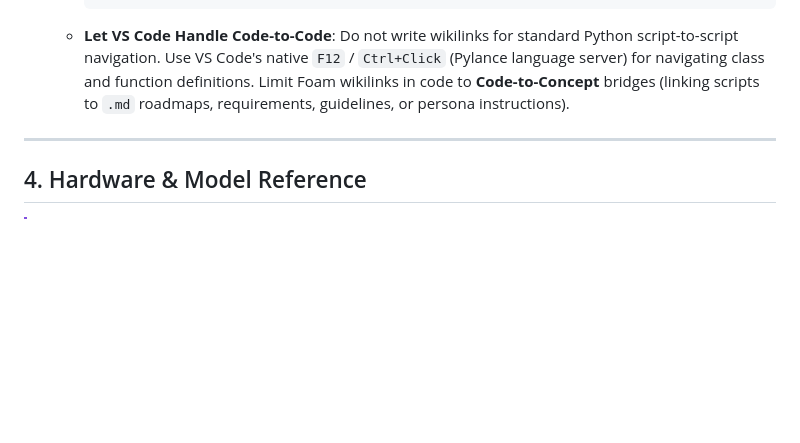
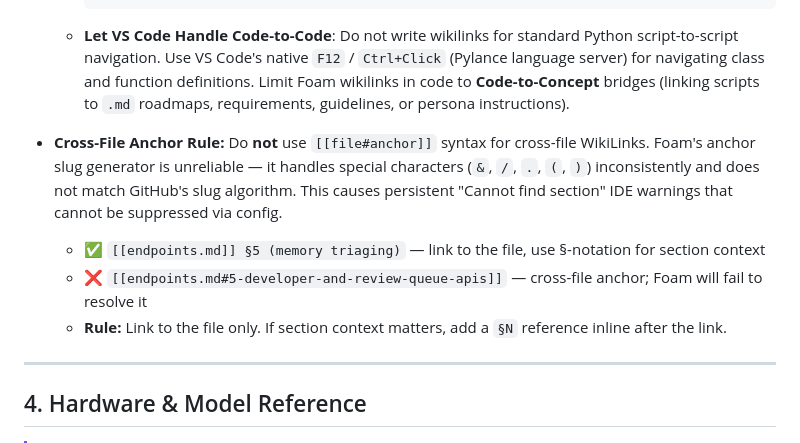
Before and after one commit to Rathius-Saranoth/Evelyn-Engine, a Markdown page: .ai-instructions.md, the part around the change. Drawn GitHub-style; blank space fills up the shorter version.

```diff
--- a/.ai-instructions.md
+++ b/.ai-instructions.md
@@ -255,6 +255,11 @@ def some_function(param_a: str, param_b: int = 5) -> dict:
 
   - **Let VS Code Handle Code-to-Code**: Do not write wikilinks for standard Python script-to-script navigation. Use VS Code's native `F12` / `Ctrl+Click` (Pylance language server) for navigating class and function definitions. Limit Foam wikilinks in code to **Code-to-Concept** bridges (linking scripts to `.md` roadmaps, requirements, guidelines, or persona instructions).
 
+- **Cross-File Anchor Rule:** Do **not** use `[[file#anchor]]` syntax for cross-file WikiLinks. Foam's anchor slug generator is unreliable — it handles special characters (`&`, `/`, `.`, `(`, `)`) inconsistently and does not match GitHub's slug algorithm. This causes persistent "Cannot find section" IDE warnings that cannot be suppressed via config.
+  - ✅ `[[endpoints.md]] §5 (memory triaging)` — link to the file, use §-notation for section context
+  - ❌ `[[endpoints.md#5-developer-and-review-queue-apis]]` — cross-file anchor; Foam will fail to resolve it
+  - **Rule:** Link to the file only. If section context matters, add a `§N` reference inline after the link.
+
 ---
 
 ## 4. Hardware & Model Reference
```
Also changed, not shown: reference/endpoints.md (+15 -2 lines), reference/engine_architecture.md (+2 -2 lines).
